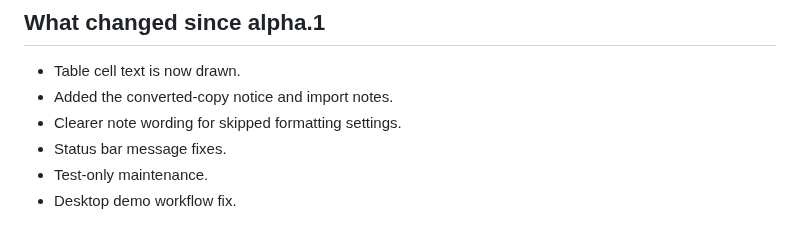
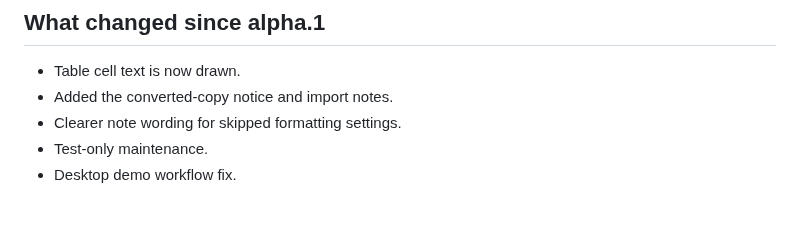
Before and after one commit to srt8hellcat2-ui/niftydesign, a Markdown page: docs/RELEASE-NOTES.md, the part around the change. GitHub-like rendering.

```diff
--- a/docs/RELEASE-NOTES.md
+++ b/docs/RELEASE-NOTES.md
@@ -8,7 +8,6 @@ NiftyDesign is an unofficial alpha that opens Microsoft Publisher (.pub) files f
 - Table cell text is now drawn.
 - Added the converted-copy notice and import notes.
 - Clearer note wording for skipped formatting settings.
-- Status bar message fixes.
 - Test-only maintenance.
 - Desktop demo workflow fix.
 
```
